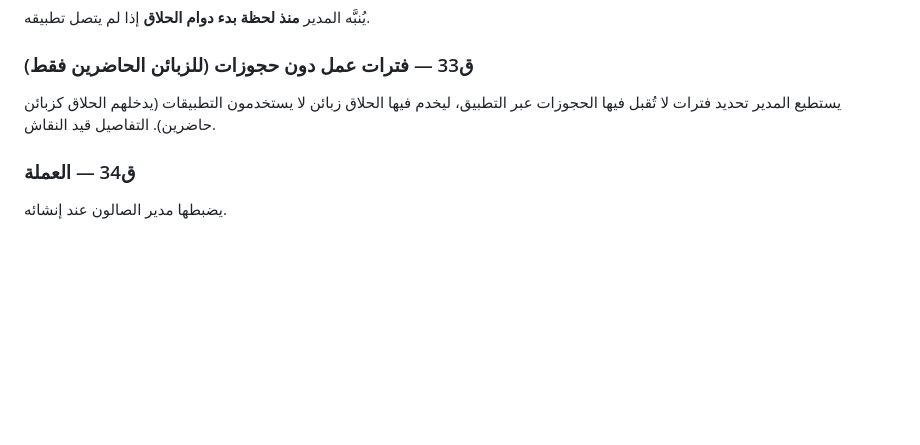
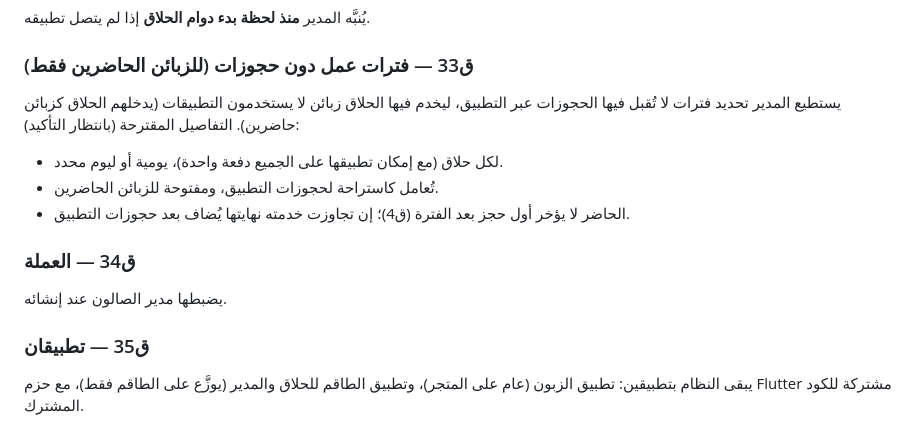
Before and after one commit to abdkamal/barber, a Markdown page: docs/decisions.md, the part around the change. Rendered like a GitHub page; blank space fills up the shorter version.

Commit message:
Record decision 35 (two apps) and walk-in-only periods in design
Co-Authored-By: Claude Opus 5.5 <noreply@anthropic.com>
Claude-Session: https://claude.ai/code/session_0155daQhrjCrF6s7gN1sHqzy

```diff
--- a/docs/decisions.md
+++ b/docs/decisions.md
@@ -137,7 +137,14 @@
 
 ### ق33 — فترات عمل دون حجوزات (للزبائن الحاضرين فقط)
 يستطيع المدير تحديد فترات لا تُقبل فيها الحجوزات عبر التطبيق، ليخدم فيها الحلاق زبائن لا يستخدمون
-التطبيقات (يدخلهم الحلاق كزبائن حاضرين). التفاصيل قيد النقاش.
+التطبيقات (يدخلهم الحلاق كزبائن حاضرين). التفاصيل المقترحة (بانتظار التأكيد):
+- لكل حلاق (مع إمكان تطبيقها على الجميع دفعة واحدة)، يومية أو ليوم محدد.
+- تُعامل كاستراحة لحجوزات التطبيق، ومفتوحة للزبائن الحاضرين.
+- الحاضر لا يؤخر أول حجز بعد الفترة (ق4)؛ إن تجاوزت خدمته نهايتها يُضاف بعد حجوزات التطبيق.
 
 ### ق34 — العملة
 يضبطها مدير الصالون عند إنشائه.
+
+### ق35 — تطبيقان
+يبقى النظام بتطبيقين: تطبيق الزبون (عام على المتجر)، وتطبيق الطاقم للحلاق والمدير (يوزَّع على الطاقم فقط)،
+مع حزم Flutter مشتركة للكود المشترك.
```
Also changed, not shown: docs/design.md (+3 -2 lines).
